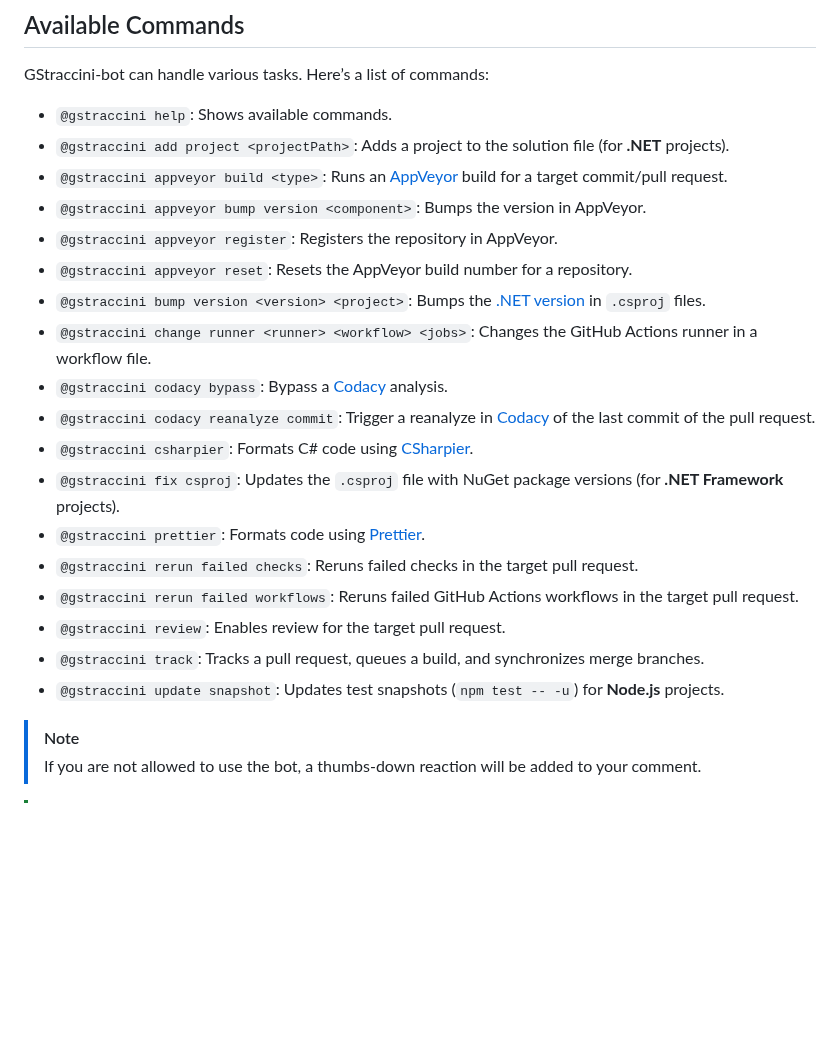
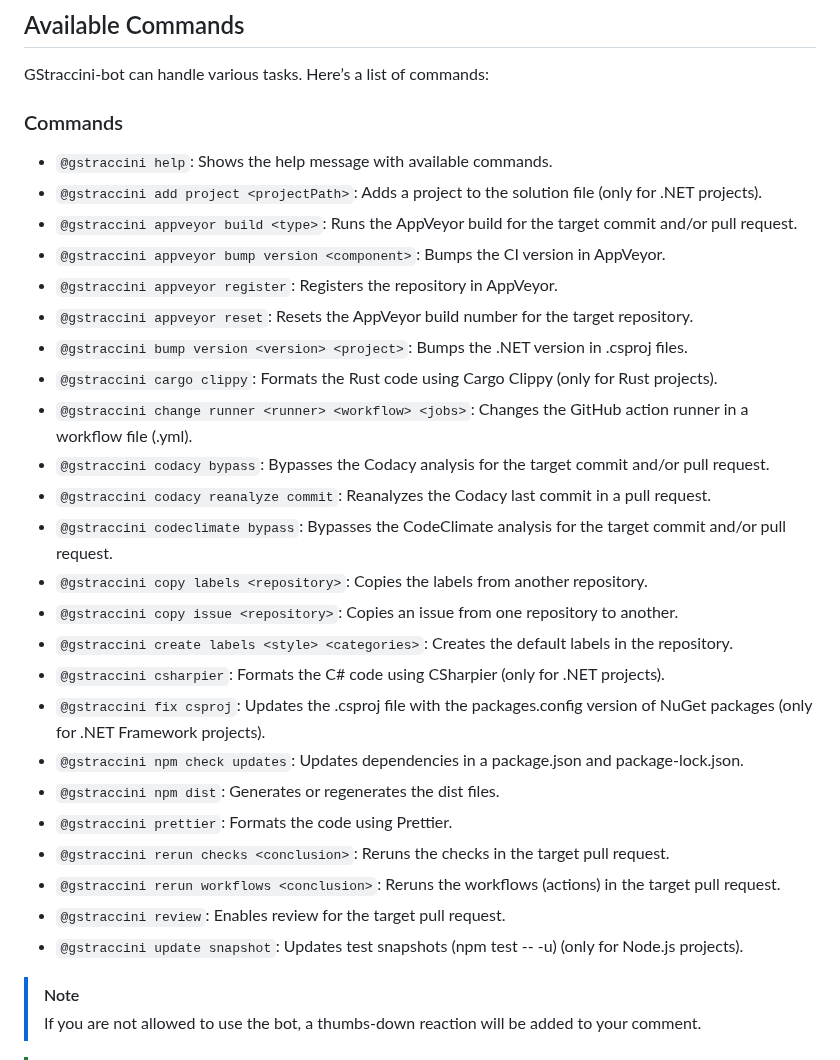
Before and after one commit to guibranco/gstraccini-bot-service, a Markdown page: README.md, the part around the change. GitHub-like rendering; blank space fills up the shorter version.

Commit message:
Update README.md (#818)

```diff
--- a/README.md
+++ b/README.md
@@ -36,24 +36,32 @@ You can see an updated list of available commands by commenting `@gstraccini hel
 
 GStraccini-bot can handle various tasks. Here’s a list of commands:
 
-- `@gstraccini help`: Shows available commands.
-- `@gstraccini add project <projectPath>`: Adds a project to the solution file (for **.NET** projects).
-- `@gstraccini appveyor build <type>`: Runs an [AppVeyor](https://ci.appveyor.com) build for a target commit/pull request.
-- `@gstraccini appveyor bump version <component>`: Bumps the version in AppVeyor.
+### Commands
+
+- `@gstraccini help`: Shows the help message with available commands.
+- `@gstraccini add project <projectPath>`: Adds a project to the solution file (only for .NET projects).
+- `@gstraccini appveyor build <type>`: Runs the AppVeyor build for the target commit and/or pull request.
+- `@gstraccini appveyor bump version <component>`: Bumps the CI version in AppVeyor.
 - `@gstraccini appveyor register`: Registers the repository in AppVeyor.
-- `@gstraccini appveyor reset`: Resets the AppVeyor build number for a repository.
-- `@gstraccini bump version <version> <project>`: Bumps the [.NET version](https://dotnet.microsoft.com/en-us/platform/support/policy/dotnet-core) in `.csproj` files.
-- `@gstraccini change runner <runner> <workflow> <jobs>`: Changes the GitHub Actions runner in a workflow file.
-- `@gstraccini codacy bypass`: Bypass a [Codacy](https://codacy.com) analysis.
-- `@gstraccini codacy reanalyze commit`: Trigger a reanalyze in [Codacy](https://codacy.com) of the last commit of the pull request.
-- `@gstraccini csharpier`: Formats C# code using [CSharpier](https://csharpier.com).
-- `@gstraccini fix csproj`: Updates the `.csproj` file with NuGet package versions (for **.NET Framework** projects).
-- `@gstraccini prettier`: Formats code using [Prettier](https://prettier.io).
-- `@gstraccini rerun failed checks`: Reruns failed checks in the target pull request.
-- `@gstraccini rerun failed workflows`: Reruns failed GitHub Actions workflows in the target pull request.
+- `@gstraccini appveyor reset`: Resets the AppVeyor build number for the target repository.
+- `@gstraccini bump version <version> <project>`: Bumps the .NET version in .csproj files.
+- `@gstraccini cargo clippy`: Formats the Rust code using Cargo Clippy (only for Rust projects).
+- `@gstraccini change runner <runner> <workflow> <jobs>`: Changes the GitHub action runner in a workflow file (.yml).
+- `@gstraccini codacy bypass`: Bypasses the Codacy analysis for the target commit and/or pull request.
+- `@gstraccini codacy reanalyze commit`: Reanalyzes the Codacy last commit in a pull request.
+- `@gstraccini codeclimate bypass`: Bypasses the CodeClimate analysis for the target commit and/or pull request.
+- `@gstraccini copy labels <repository>`: Copies the labels from another repository.
+- `@gstraccini copy issue <repository>`: Copies an issue from one repository to another.
+- `@gstraccini create labels <style> <categories>`: Creates the default labels in the repository.
+- `@gstraccini csharpier`: Formats the C# code using CSharpier (only for .NET projects).
+- `@gstraccini fix csproj`: Updates the .csproj file with the packages.config version of NuGet packages (only for .NET Framework projects).
+- `@gstraccini npm check updates`: Updates dependencies in a package.json and package-lock.json.
+- `@gstraccini npm dist`: Generates or regenerates the dist files.
+- `@gstraccini prettier`: Formats the code using Prettier.
+- `@gstraccini rerun checks <conclusion>`: Reruns the checks in the target pull request.
+- `@gstraccini rerun workflows <conclusion>`: Reruns the workflows (actions) in the target pull request.
 - `@gstraccini review`: Enables review for the target pull request.
-- `@gstraccini track`: Tracks a pull request, queues a build, and synchronizes merge branches.
-- `@gstraccini update snapshot`: Updates test snapshots (`npm test -- -u`) for **Node.js** projects.
+- `@gstraccini update snapshot`: Updates test snapshots (npm test -- -u) (only for Node.js projects).
 
 > [!Note]
 > If you are not allowed to use the bot, a thumbs-down reaction will be added to your comment.
```
